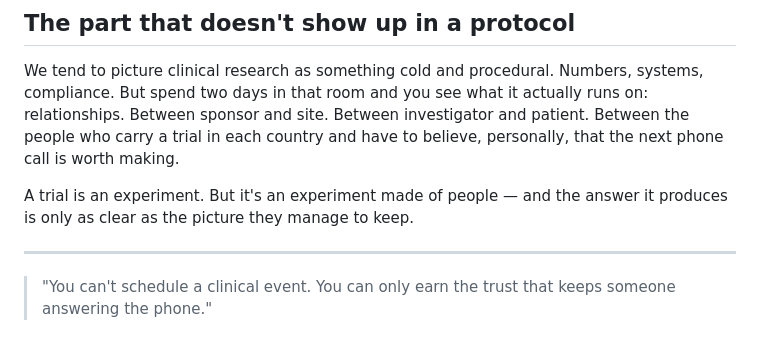
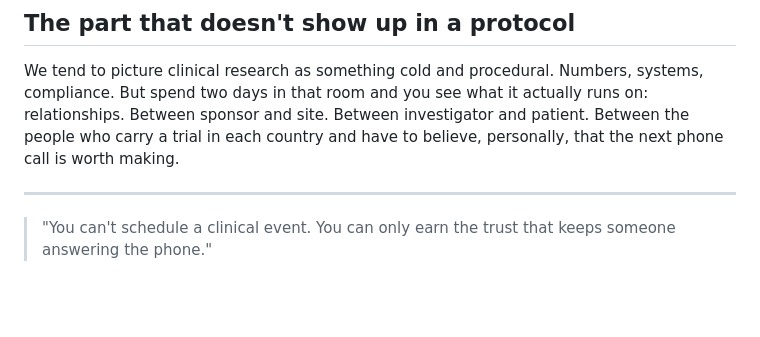
Before and after one commit to andreagrioni/andreagrioni.github.io, a Markdown page: docs/AG015_EUNL_meeting.md, the part around one of its changes. Drawn GitHub-style; blank space fills up the shorter version.

```diff
--- a/docs/AG015_EUNL_meeting.md
+++ b/docs/AG015_EUNL_meeting.md
@@ -79,8 +79,6 @@ I [wrote previously](story.html?file=docs/AG014_clinical_development.md) about w
 ## The part that doesn't show up in a protocol
 
 We tend to picture clinical research as something cold and procedural. Numbers, systems, compliance. But spend two days in that room and you see what it actually runs on: relationships. Between sponsor and site. Between investigator and patient. Between the people who carry a trial in each country and have to believe, personally, that the next phone call is worth making.
-
-A trial is an experiment. But it's an experiment made of people — and the answer it produces is only as clear as the picture they manage to keep.
 
 ---
 
```
Also changed, not shown: other parts of docs/AG015_EUNL_meeting.md (+1 -1 lines).
